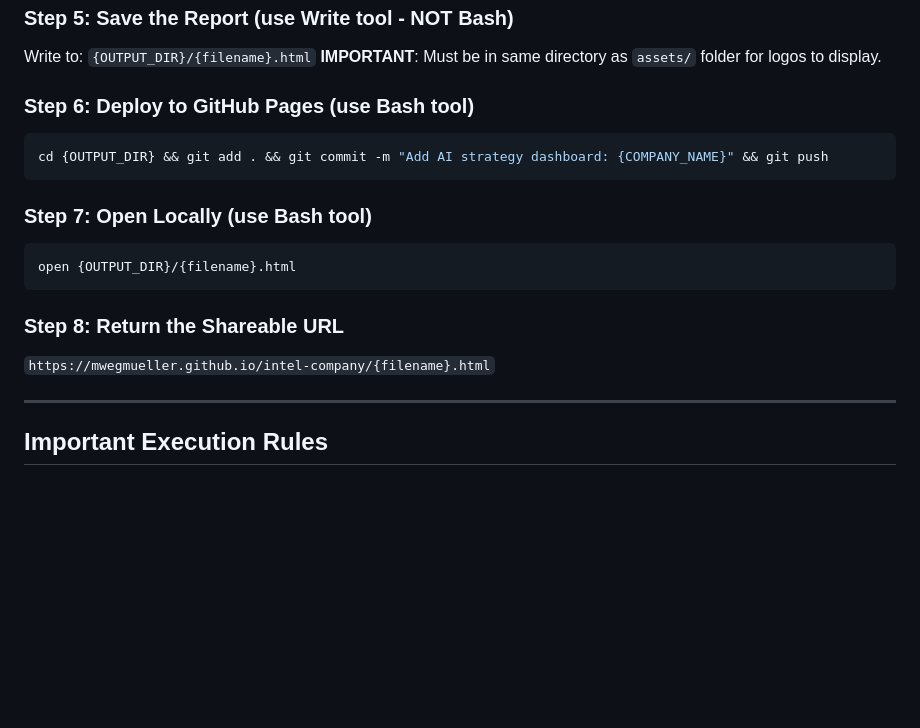
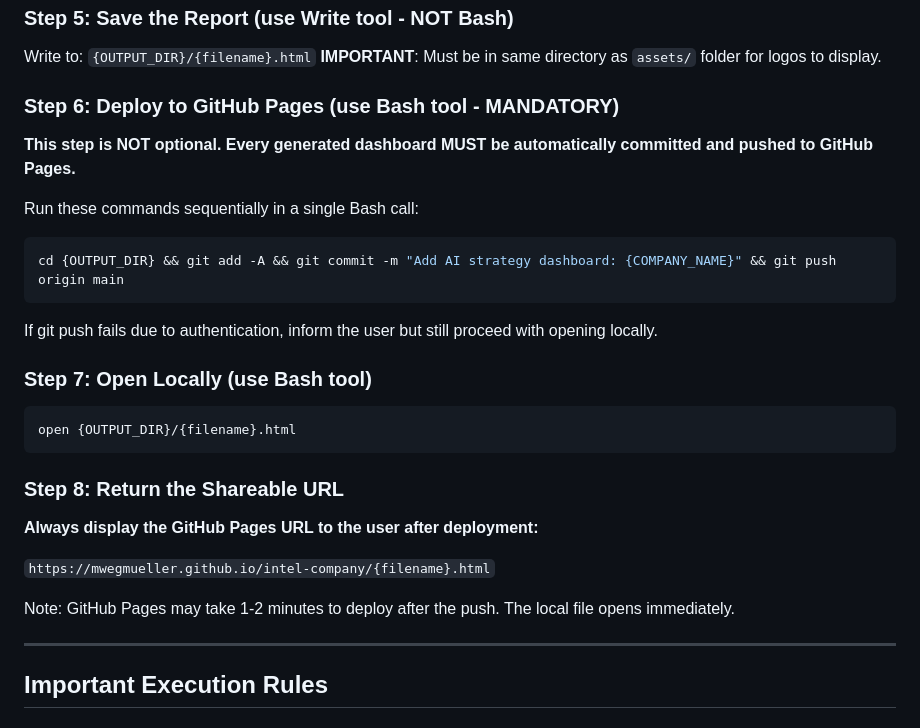
Before and after one commit to mwegmueller/intel-company, a Markdown page: SKILL.md, the part around the change. GitHub-like rendering; blank space fills up the shorter version.

Commit message:
Update SKILL.md: make git deploy mandatory after dashboard generation

````diff
--- a/SKILL.md
+++ b/SKILL.md
@@ -560,10 +560,16 @@ Example: `novartis-8cea1670.html`
 Write to: `{OUTPUT_DIR}/{filename}.html`
 **IMPORTANT**: Must be in same directory as `assets/` folder for logos to display.
 
-### Step 6: Deploy to GitHub Pages (use Bash tool)
+### Step 6: Deploy to GitHub Pages (use Bash tool - MANDATORY)
+
+**This step is NOT optional. Every generated dashboard MUST be automatically committed and pushed to GitHub Pages.**
+
+Run these commands sequentially in a single Bash call:
 ```bash
-cd {OUTPUT_DIR} && git add . && git commit -m "Add AI strategy dashboard: {COMPANY_NAME}" && git push
+cd {OUTPUT_DIR} && git add -A && git commit -m "Add AI strategy dashboard: {COMPANY_NAME}" && git push origin main
 ```
+
+If git push fails due to authentication, inform the user but still proceed with opening locally.
 
 ### Step 7: Open Locally (use Bash tool)
 ```bash
@@ -571,7 +577,12 @@ open {OUTPUT_DIR}/{filename}.html
 ```
 
 ### Step 8: Return the Shareable URL
+
+**Always display the GitHub Pages URL to the user after deployment:**
+
 `https://mwegmueller.github.io/intel-company/{filename}.html`
+
+Note: GitHub Pages may take 1-2 minutes to deploy after the push. The local file opens immediately.
 
 ---
 
````
